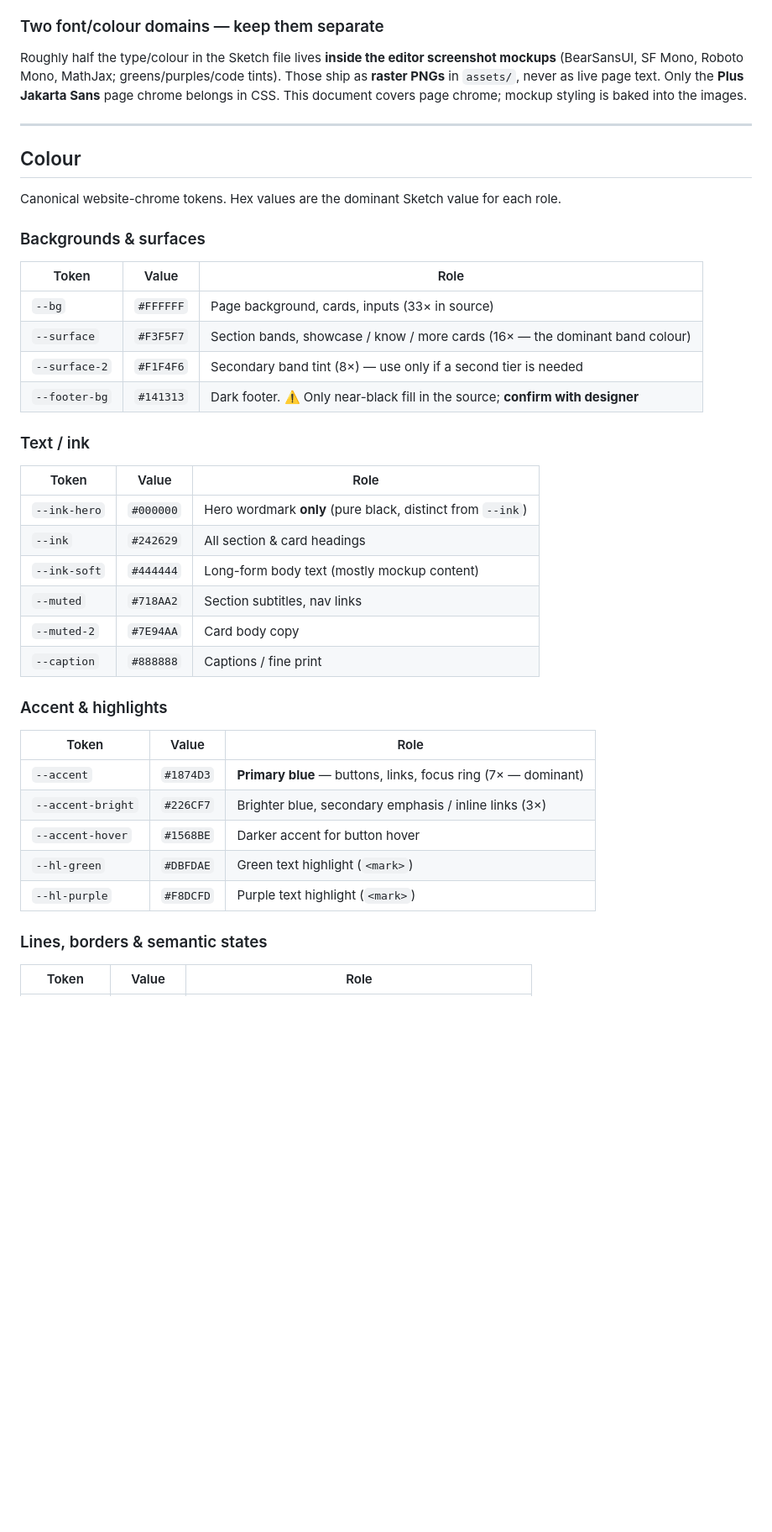
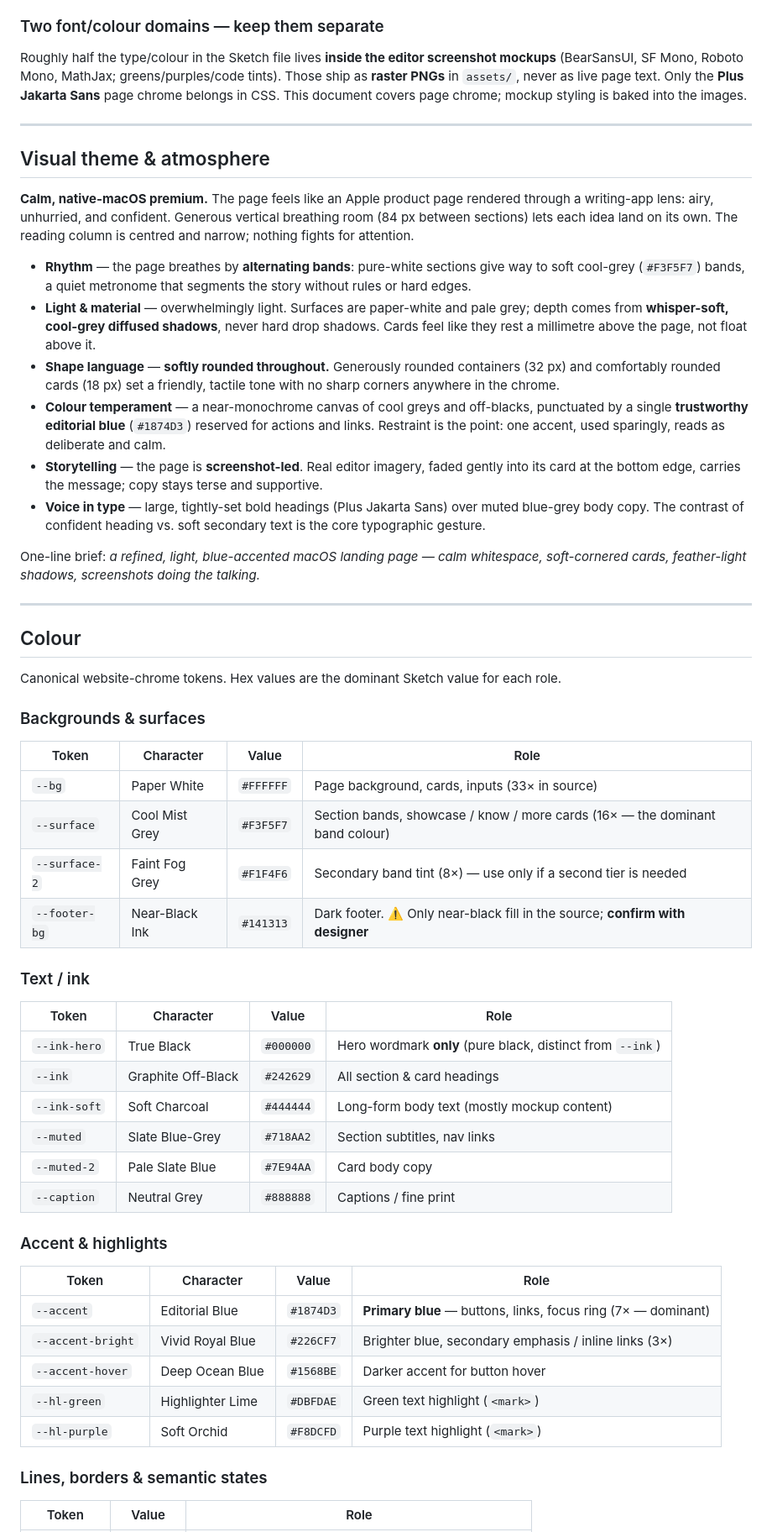
Before and after one commit to shinyfrog/LetteraWebsite, a Markdown page: design/DESIGN.md, the part around one of its changes. Shown at 84% size. GitHub-like rendering; blank space fills up the shorter version.

Commit message:
docs: add design details

```diff
--- a/design/DESIGN.md
+++ b/design/DESIGN.md
@@ -26,39 +26,69 @@ baked into the images.
 
 ---
 
+## Visual theme & atmosphere
+
+**Calm, native-macOS premium.** The page feels like an Apple product page rendered through
+a writing-app lens: airy, unhurried, and confident. Generous vertical breathing room
+(84 px between sections) lets each idea land on its own. The reading column is centred and
+narrow; nothing fights for attention.
+
+- **Rhythm** — the page breathes by **alternating bands**: pure-white sections give way to
+  soft cool-grey (`#F3F5F7`) bands, a quiet metronome that segments the story without rules
+  or hard edges.
+- **Light & material** — overwhelmingly light. Surfaces are paper-white and pale grey;
+  depth comes from **whisper-soft, cool-grey diffused shadows**, never hard drop shadows.
+  Cards feel like they rest a millimetre above the page, not float above it.
+- **Shape language** — **softly rounded throughout.** Generously rounded containers
+  (32 px) and comfortably rounded cards (18 px) set a friendly, tactile tone with no sharp
+  corners anywhere in the chrome.
+- **Colour temperament** — a near-monochrome canvas of cool greys and off-blacks, punctuated
+  by a single **trustworthy editorial blue** (`#1874D3`) reserved for actions and links.
+  Restraint is the point: one accent, used sparingly, reads as deliberate and calm.
+- **Storytelling** — the page is **screenshot-led**. Real editor imagery, faded gently into
+  its card at the bottom edge, carries the message; copy stays terse and supportive.
+- **Voice in type** — large, tightly-set bold headings (Plus Jakarta Sans) over muted
+  blue-grey body copy. The contrast of confident heading vs. soft secondary text is the
+  core typographic gesture.
+
+One-line brief: *a refined, light, blue-accented macOS landing page — calm whitespace,
+soft-cornered cards, feather-light shadows, screenshots doing the talking.*
+
+---
+
 ## Colour
 
 Canonical website-chrome tokens. Hex values are the dominant Sketch value for each role.
 
 ### Backgrounds & surfaces
 
-| Token | Value | Role |
-|---|---|---|
-| `--bg` | `#FFFFFF` | Page background, cards, inputs (33× in source) |
-| `--surface` | `#F3F5F7` | Section bands, showcase / know / more cards (16× — the dominant band colour) |
-| `--surface-2` | `#F1F4F6` | Secondary band tint (8×) — use only if a second tier is needed |
-| `--footer-bg` | `#141313` | Dark footer. ⚠️ Only near-black fill in the source; **confirm with designer** |
+| Token | Character | Value | Role |
+|---|---|---|---|
+| `--bg` | Paper White | `#FFFFFF` | Page background, cards, inputs (33× in source) |
+| `--surface` | Cool Mist Grey | `#F3F5F7` | Section bands, showcase / know / more cards (16× — the dominant band colour) |
+| `--surface-2` | Faint Fog Grey | `#F1F4F6` | Secondary band tint (8×) — use only if a second tier is needed |
+| `--footer-bg` | Near-Black Ink | `#141313` | Dark footer. ⚠️ Only near-black fill in the source; **confirm with designer** |
 
 ### Text / ink
 
-| Token | Value | Role |
-|---|---|---|
-| `--ink-hero` | `#000000` | Hero wordmark **only** (pure black, distinct from `--ink`) |
-| `--ink` | `#242629` | All section & card headings |
-| `--ink-soft` | `#444444` | Long-form body text (mostly mockup content) |
-| `--muted` | `#718AA2` | Section subtitles, nav links |
-| `--muted-2` | `#7E94AA` | Card body copy |
-| `--caption` | `#888888` | Captions / fine print |
+| Token | Character | Value | Role |
+|---|---|---|---|
+| `--ink-hero` | True Black | `#000000` | Hero wordmark **only** (pure black, distinct from `--ink`) |
+| `--ink` | Graphite Off-Black | `#242629` | All section & card headings |
+| `--ink-soft` | Soft Charcoal | `#444444` | Long-form body text (mostly mockup content) |
+| `--muted` | Slate Blue-Grey | `#718AA2` | Section subtitles, nav links |
+| `--muted-2` | Pale Slate Blue | `#7E94AA` | Card body copy |
+| `--caption` | Neutral Grey | `#888888` | Captions / fine print |
 
 ### Accent & highlights
 
-| Token | Value | Role |
-|---|---|---|
-| `--accent` | `#1874D3` | **Primary blue** — buttons, links, focus ring (7× — dominant) |
-| `--accent-bright` | `#226CF7` | Brighter blue, secondary emphasis / inline links (3×) |
-| `--accent-hover` | `#1568BE` | Darker accent for button hover |
-| `--hl-green` | `#DBFDAE` | Green text highlight (`<mark>`) |
-| `--hl-purple` | `#F8DCFD` | Purple text highlight (`<mark>`) |
+| Token | Character | Value | Role |
+|---|---|---|---|
+| `--accent` | Editorial Blue | `#1874D3` | **Primary blue** — buttons, links, focus ring (7× — dominant) |
+| `--accent-bright` | Vivid Royal Blue | `#226CF7` | Brighter blue, secondary emphasis / inline links (3×) |
+| `--accent-hover` | Deep Ocean Blue | `#1568BE` | Darker accent for button hover |
+| `--hl-green` | Highlighter Lime | `#DBFDAE` | Green text highlight (`<mark>`) |
+| `--hl-purple` | Soft Orchid | `#F8DCFD` | Purple text highlight (`<mark>`) |
 
 ### Lines, borders & semantic states
 
```
Also changed, not shown: other parts of design/DESIGN.md (+36 -14 lines).
